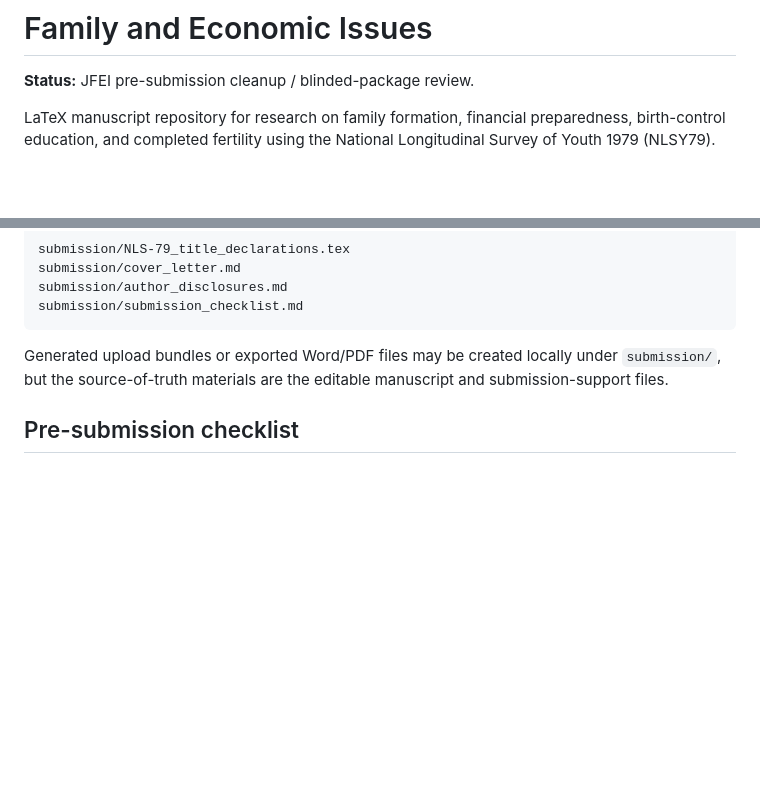
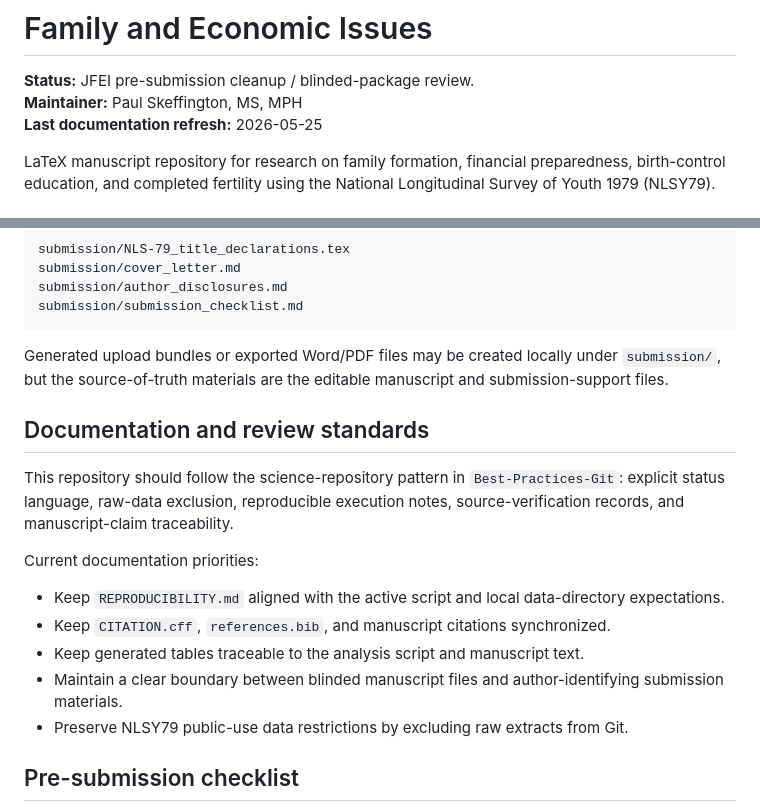
Before and after one commit to pskeffington/Family_and_Economic_issues, a Markdown page: README.md, 2 parts joined by grey strips. Drawn GitHub-style; blank space fills up the shorter version.

Commit message:
docs: refresh NLSY79 manuscript README

```diff
--- a/README.md
+++ b/README.md
@@ -1,6 +1,8 @@
 # Family and Economic Issues
 
 **Status:** JFEI pre-submission cleanup / blinded-package review.
+**Maintainer:** Paul Skeffington, MS, MPH
+**Last documentation refresh:** 2026-05-25
 
 LaTeX manuscript repository for research on family formation, financial preparedness, birth-control education, and completed fertility using the National Longitudinal Survey of Youth 1979 (NLSY79).
 
@@ -139,6 +141,18 @@ submission/submission_checklist.md
 
 Generated upload bundles or exported Word/PDF files may be created locally under `submission/`, but the source-of-truth materials are the editable manuscript and submission-support files.
 
+## Documentation and review standards
+
+This repository should follow the science-repository pattern in `Best-Practices-Git`: explicit status language, raw-data exclusion, reproducible execution notes, source-verification records, and manuscript-claim traceability.
+
+Current documentation priorities:
+
+- Keep `REPRODUCIBILITY.md` aligned with the active script and local data-directory expectations.
+- Keep `CITATION.cff`, `references.bib`, and manuscript citations synchronized.
+- Keep generated tables traceable to the analysis script and manuscript text.
+- Maintain a clear boundary between blinded manuscript files and author-identifying submission materials.
+- Preserve NLSY79 public-use data restrictions by excluding raw extracts from Git.
+
 ## Pre-submission checklist
 
 - Confirm the GitHub Actions LaTeX build passes.
```
